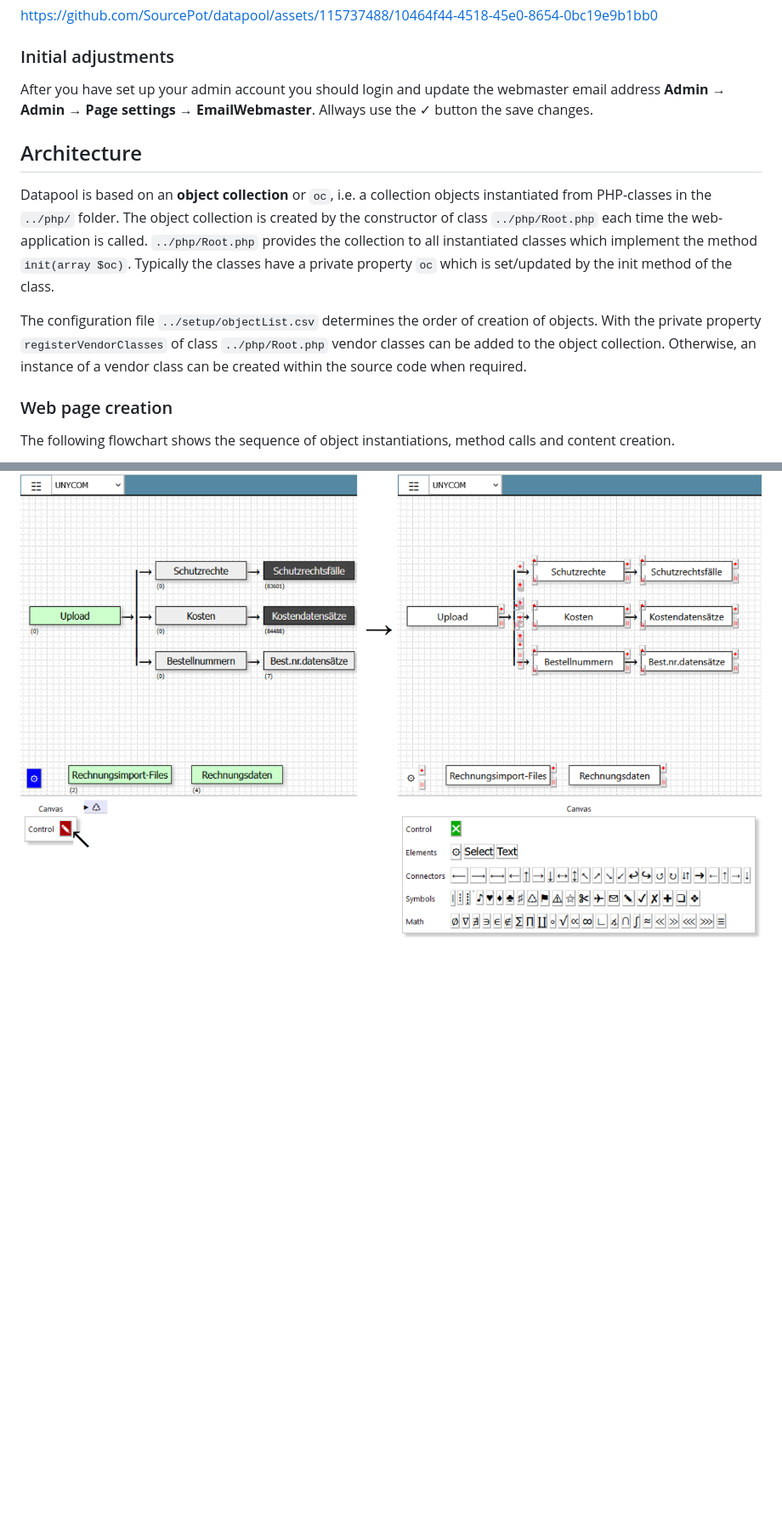
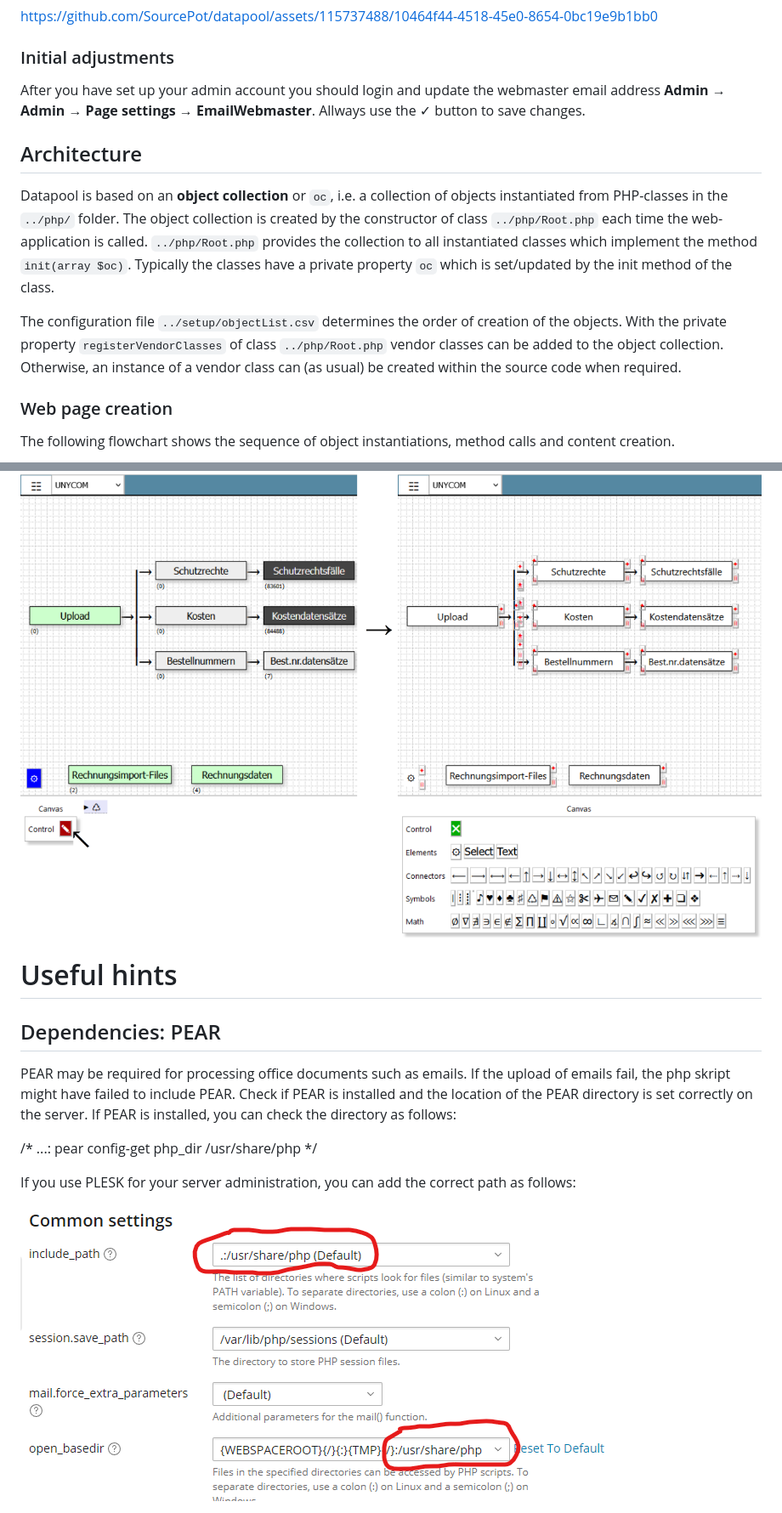
Before and after one commit to SourcePot/datapool, a Markdown page: README.md, 2 parts joined by grey strips. Shown at 85% size. GitHub-like rendering; pictures changed too: assets/img/plesk_settings_pear.png (added); blank space fills up the shorter version.

Commit message:
Documentation improved

```diff
--- a/README.md
+++ b/README.md
@@ -50,13 +50,13 @@ Example installation using `Composer` on a notebook computer running MS Windows,
 https://github.com/SourcePot/datapool/assets/115737488/10464f44-4518-45e0-8654-0bc19e9b1bb0
 
 ### Initial adjustments
-After you have set up your admin account you should login and update the webmaster email address **Admin &rarr; Admin &rarr; Page settings &rarr; EmailWebmaster**. Allways use the &check; button the save changes.
+After you have set up your admin account you should login and update the webmaster email address **Admin &rarr; Admin &rarr; Page settings &rarr; EmailWebmaster**. Allways use the &check; button to save changes.
 
 ## Architecture
-Datapool is based on an **object collection** or `oc`, i.e. a collection objects instantiated from PHP-classes in the `../php/` folder. The object collection is created by the constructor of class `../php/Root.php` each time the web-application is called.
+Datapool is based on an **object collection** or `oc`, i.e. a collection of objects instantiated from PHP-classes in the `../php/` folder. The object collection is created by the constructor of class `../php/Root.php` each time the web-application is called.
 `../php/Root.php` provides the collection to all instantiated classes which implement the method `init(array $oc)`. Typically the classes have a private property `oc` which is set/updated by the init method of the class.
 
-The configuration file `../setup/objectList.csv` determines the order of creation of objects. With the private property `registerVendorClasses` of class `../php/Root.php` vendor classes can be added to the object collection. Otherwise, an instance of a vendor class can be created within the source code when required.
+The configuration file `../setup/objectList.csv` determines the order of creation of the objects. With the private property `registerVendorClasses` of class `../php/Root.php` vendor classes can be added to the object collection. Otherwise, an instance of a vendor class can (as usual) be created within the source code when required.
 
 ### Web page creation
 The following flowchart shows the sequence of object instantiations, method calls and content creation.
@@ -75,3 +75,18 @@ Data apps use the DataExplorer class `SourcePot\Datapool\Foundation\DataExplorer
 The DataExplorer has two modes: **view** and **edit** The figure below shows how to togle between **view** and **edit** mode. In edit mode each canvas element can be dragged, selected or deleted. To change canvas element properties the canvas element needs to be selected by clicking on the diamond shaped red button of the respective canvas element.
 
 <img src="./assets/img/DataExplorer.png" alt="Canvas element properties"/>
+
+# Useful hints
+
+## Dependencies: PEAR
+
+PEAR may be required for processing office documents such as emails. If the upload of emails fail, the php skript might have failed to include PEAR. Check if PEAR is installed and the location of the PEAR directory is set correctly on the server. If PEAR is installed, you can check the directory as follows:
+
+/*
+...: pear config-get php_dir
+/usr/share/php
+*/
+
+If you use PLESK for your server administration, you can add the correct path as follows:
+
+<img src="./assets/img/plesk_settings_pear.png" alt="Added the PEAR directory in PLESK"/>
```
Also changed, not shown: other parts of README.md (+6 -6 lines).
